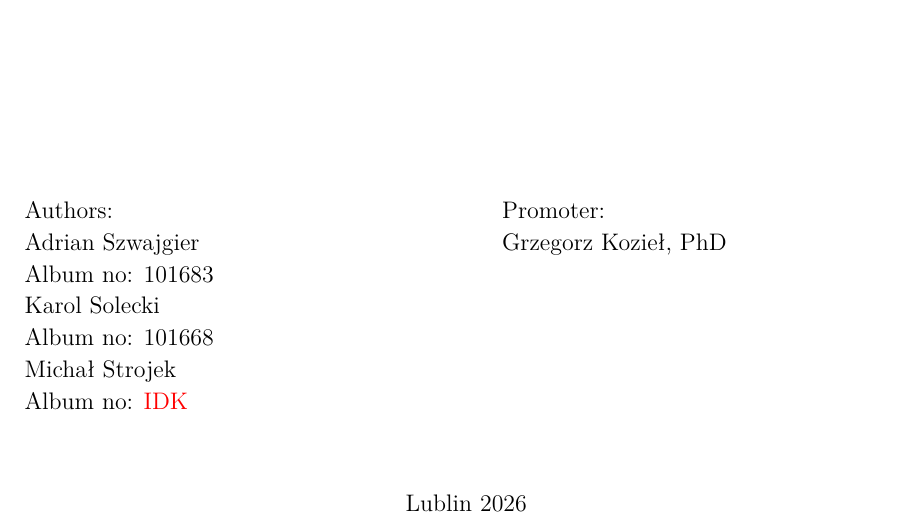
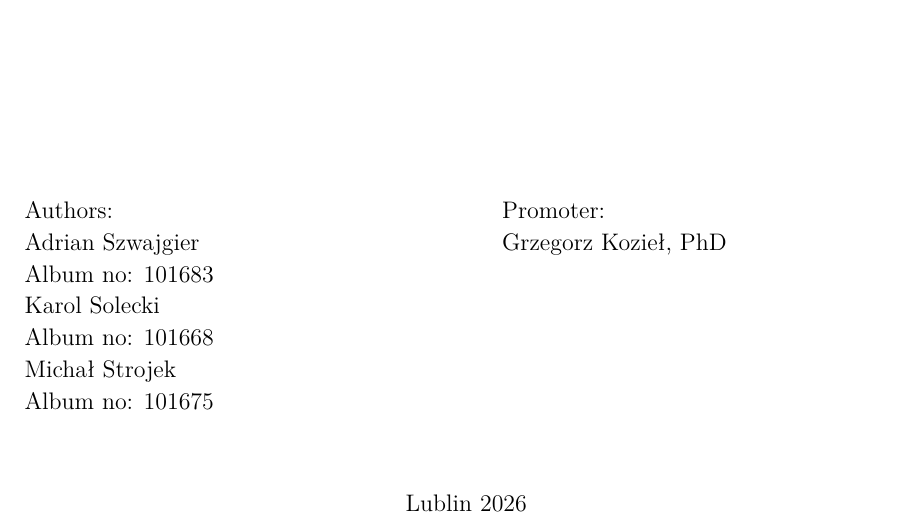
Before and after one commit to DooMx3/Inzynierka, a LaTeX document (docs/main.tex): part of page 1 of 4, cut so that both start at the same text. Compiled offline with pdfLaTeX.

Commit message:
Add missing album number

```diff
--- a/docs/main.tex
+++ b/docs/main.tex
@@ -95,7 +95,7 @@ Temat pracy
  Karol Solecki &  \\
  Album no: 101668 & \\
  Michał Strojek &  \\
- Album no: \textcolor{red}{IDK} &
+ Album no: 101675 &
 \end{tabular}
 }
 
```
